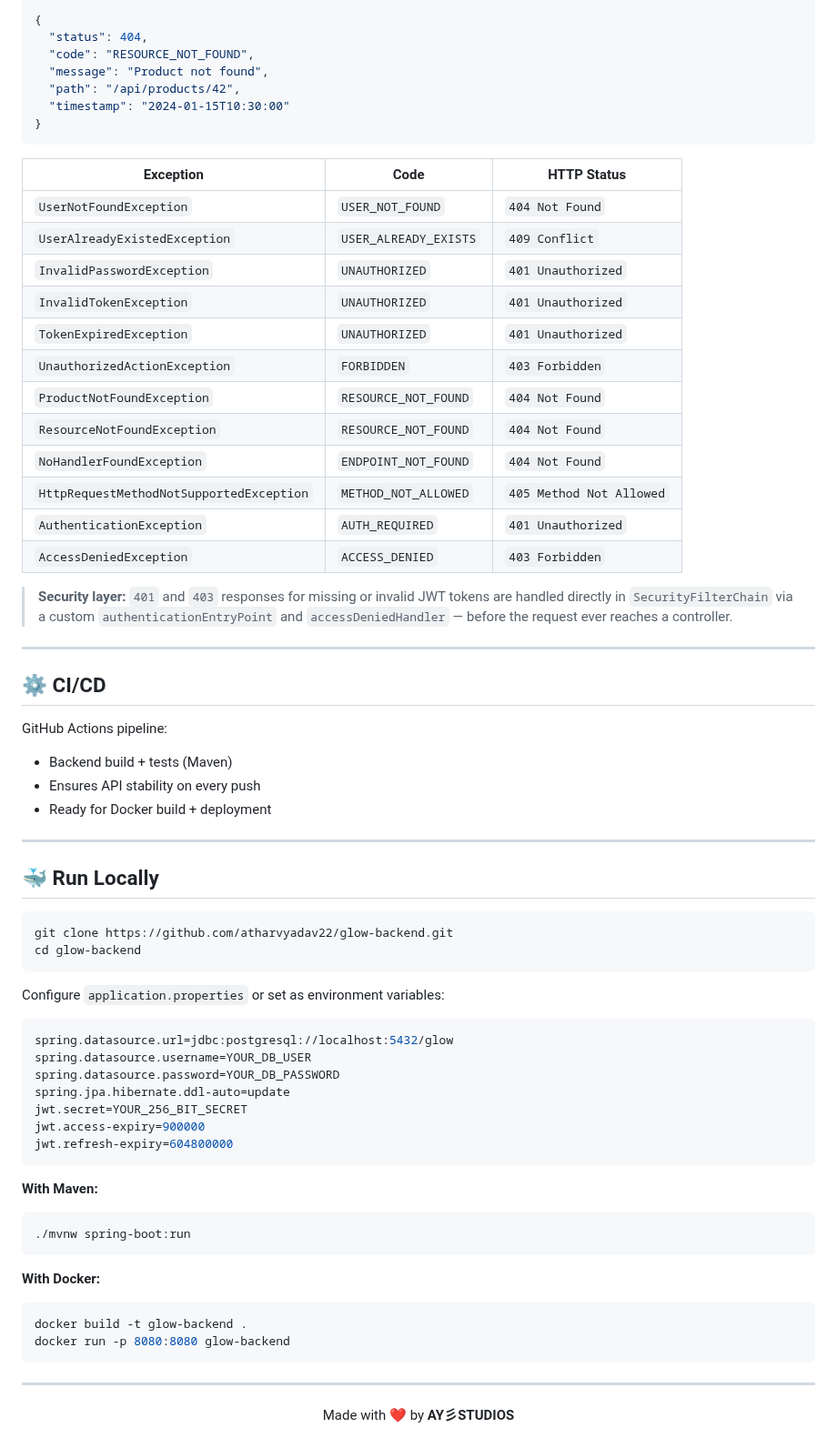
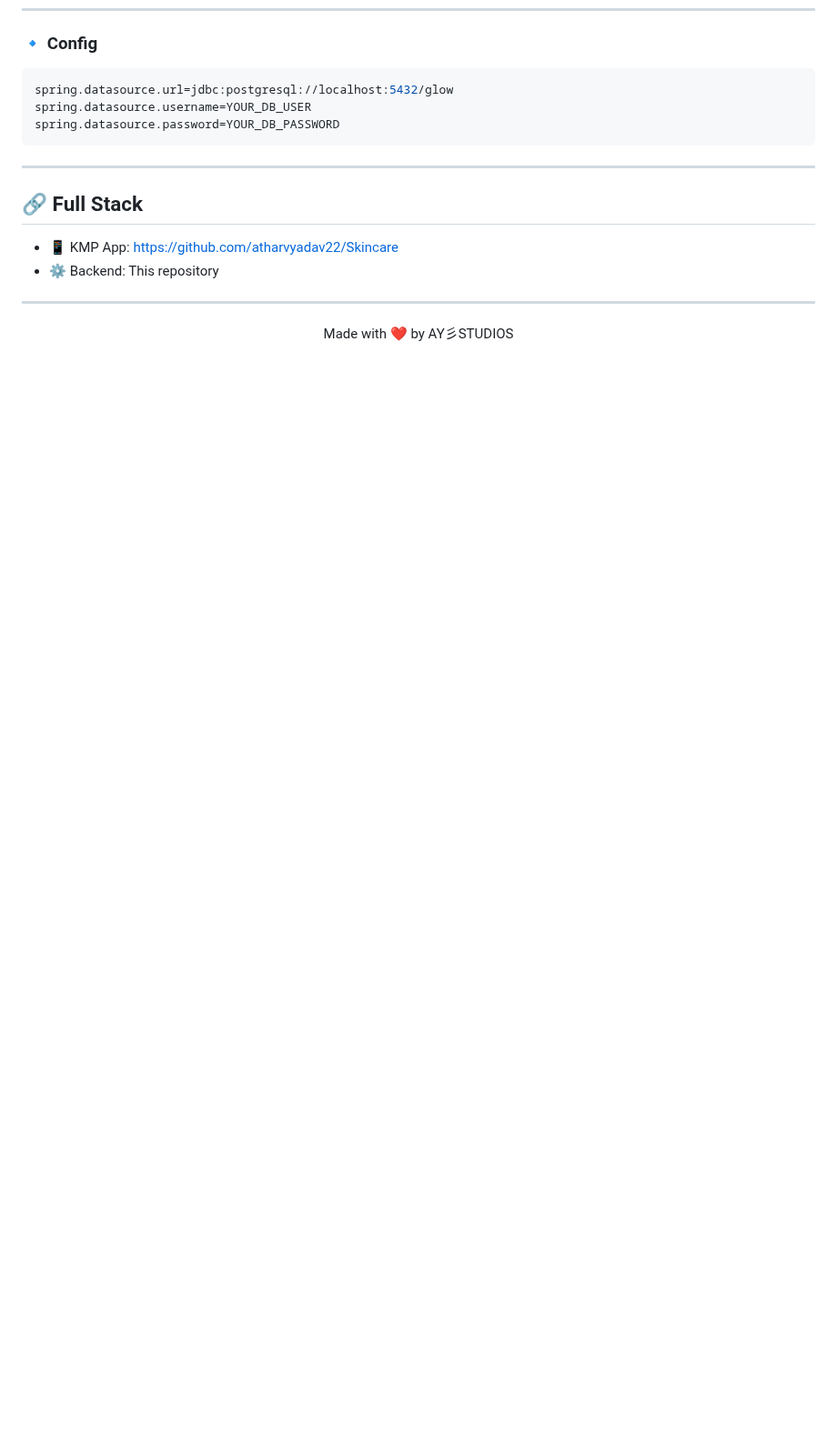
Before and after one commit to atharvyadav22/Glow-Backend, a Markdown page: Readme.md, the part around one of its changes. Shown at 91% size. Drawn GitHub-style; blank space fills up the shorter version.

````diff
--- a/Readme.md
+++ b/Readme.md
@@ -166,80 +106,20 @@ All errors return a consistent structured response via `@RestControllerAdvice`:
-```json
-{
-  "status": 404,
-  "code": "RESOURCE_NOT_FOUND",
-  "message": "Product not found",
-  "path": "/api/products/42",
-  "timestamp": "2024-01-15T10:30:00"
-}
-```
-
-| Exception                                | Code                  | HTTP Status              |
-|------------------------------------------|-----------------------|--------------------------|
-| `UserNotFoundException`                  | `USER_NOT_FOUND`      | `404 Not Found`          |
-| `UserAlreadyExistedException`            | `USER_ALREADY_EXISTS` | `409 Conflict`           |
-| `InvalidPasswordException`               | `UNAUTHORIZED`        | `401 Unauthorized`       |
-| `InvalidTokenException`                  | `UNAUTHORIZED`        | `401 Unauthorized`       |
-| `TokenExpiredException`                  | `UNAUTHORIZED`        | `401 Unauthorized`       |
-| `UnauthorizedActionException`            | `FORBIDDEN`           | `403 Forbidden`          |
-| `ProductNotFoundException`               | `RESOURCE_NOT_FOUND`  | `404 Not Found`          |
-| `ResourceNotFoundException`              | `RESOURCE_NOT_FOUND`  | `404 Not Found`          |
-| `NoHandlerFoundException`                | `ENDPOINT_NOT_FOUND`  | `404 Not Found`          |
-| `HttpRequestMethodNotSupportedException` | `METHOD_NOT_ALLOWED`  | `405 Method Not Allowed` |
-| `AuthenticationException`                | `AUTH_REQUIRED`       | `401 Unauthorized`       |
-| `AccessDeniedException`                  | `ACCESS_DENIED`       | `403 Forbidden`          |
-
-> **Security layer:** `401` and `403` responses for missing or invalid JWT tokens are handled directly in
-`SecurityFilterChain` via a custom `authenticationEntryPoint` and `accessDeniedHandler` — before the request ever
-> reaches a controller.
-
----
-
-## ⚙️ CI/CD
-
-GitHub Actions pipeline:
-
-* Backend build + tests (Maven)
-* Ensures API stability on every push
-* Ready for Docker build + deployment
-
----
-
-## 🐳 Run Locally
-
-```bash
-git clone https://github.com/atharvyadav22/glow-backend.git
-cd glow-backend
-```
-
-Configure `application.properties` or set as environment variables:
+### 🔹 Config
 
 ```properties
 spring.datasource.url=jdbc:postgresql://localhost:5432/glow
 spring.datasource.username=YOUR_DB_USER
 spring.datasource.password=YOUR_DB_PASSWORD
-spring.jpa.hibernate.ddl-auto=update
-jwt.secret=YOUR_256_BIT_SECRET
-jwt.access-expiry=900000
-jwt.refresh-expiry=604800000
-```
-
-**With Maven:**
-
-```bash
-./mvnw spring-boot:run
-```
-
-**With Docker:**
-
-```bash
-docker build -t glow-backend .
-docker run -p 8080:8080 glow-backend
 ```
 
 ---
 
+## 🔗 Full Stack
+
+* 📱 KMP App: https://github.com/atharvyadav22/Skincare
+* ⚙️ Backend: This repository
+
+---
+
 <div align="center">
-
-Made with ❤️ by **AY彡STUDIOS**
-
+Made with ❤️ by AY彡STUDIOS
 </div>
````
Also changed, not shown: other parts of Readme.md (+75 -135 lines), assests/architecture.png (added), assests/skincare_architecture.png (deleted).
